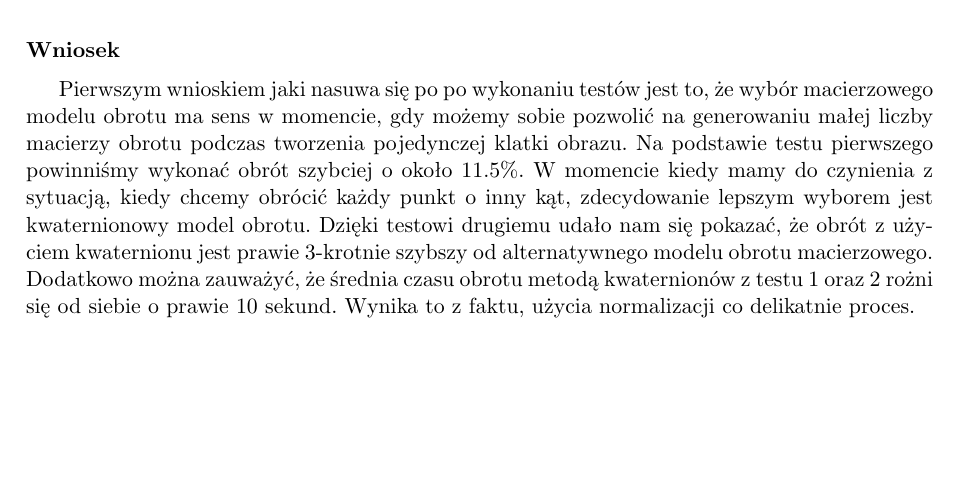
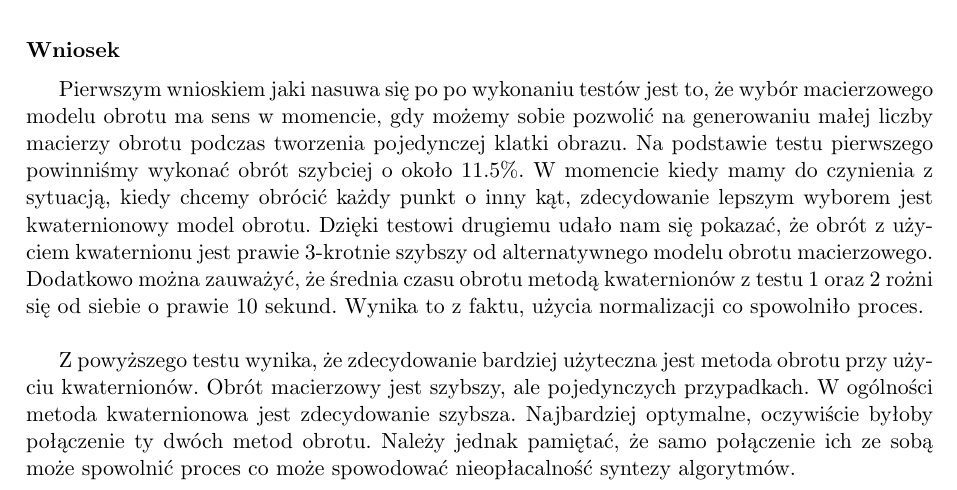
Before and after one commit to sroka99/MGR, a LaTeX document (Latex/TexMaker/mgrSzkic.tex): part of page 27 of 28, cut so that both start at the same text, the shorter picture padded with empty space. Compiled offline with pdfLaTeX.

Commit message:
Update
Update

```diff
--- a/Latex/TexMaker/mgrSzkic.tex
+++ b/Latex/TexMaker/mgrSzkic.tex
@@ -1342,6 +1342,11 @@ W momencie kiedy mamy do czynienia z sytuacją, kiedy chcemy obrócić każdy pu
 zdecydowanie lepszym wyborem jest kwaternionowy model obrotu. Dzięki testowi drugiemu
 udało nam się pokazać, że obrót z użyciem kwaternionu jest prawie $3$-krotnie szybszy od
 alternatywnego modelu obrotu macierzowego. Dodatkowo można zauważyć, że średnia czasu obrotu metodą kwaternionów
-z testu $1$ oraz $2$ rożni się od siebie o prawie $10$ sekund. Wynika to z faktu, użycia normalizacji co delikatnie proces.
+z testu $1$ oraz $2$ rożni się od siebie o prawie $10$ sekund. Wynika to z faktu, użycia normalizacji co spowolniło proces.\\
+
+Z powyższego testu wynika, że zdecydowanie bardziej użyteczna jest metoda obrotu przy użyciu kwaternionów.
+Obrót macierzowy jest szybszy, ale pojedynczych przypadkach. W ogólności metoda kwaternionowa jest zdecydowanie szybsza.
+Najbardziej optymalne, oczywiście byłoby połączenie ty dwóch metod obrotu. Należy jednak pamiętać, że samo połączenie
+ich ze sobą może spowolnić proces co może spowodować nieopłacalność syntezy algorytmów.
 \chapter{Literatura}
 \end{document}
```
Also changed, not shown: Latex/TexMaker/mgrSzkic.pdf, 2 other files.
